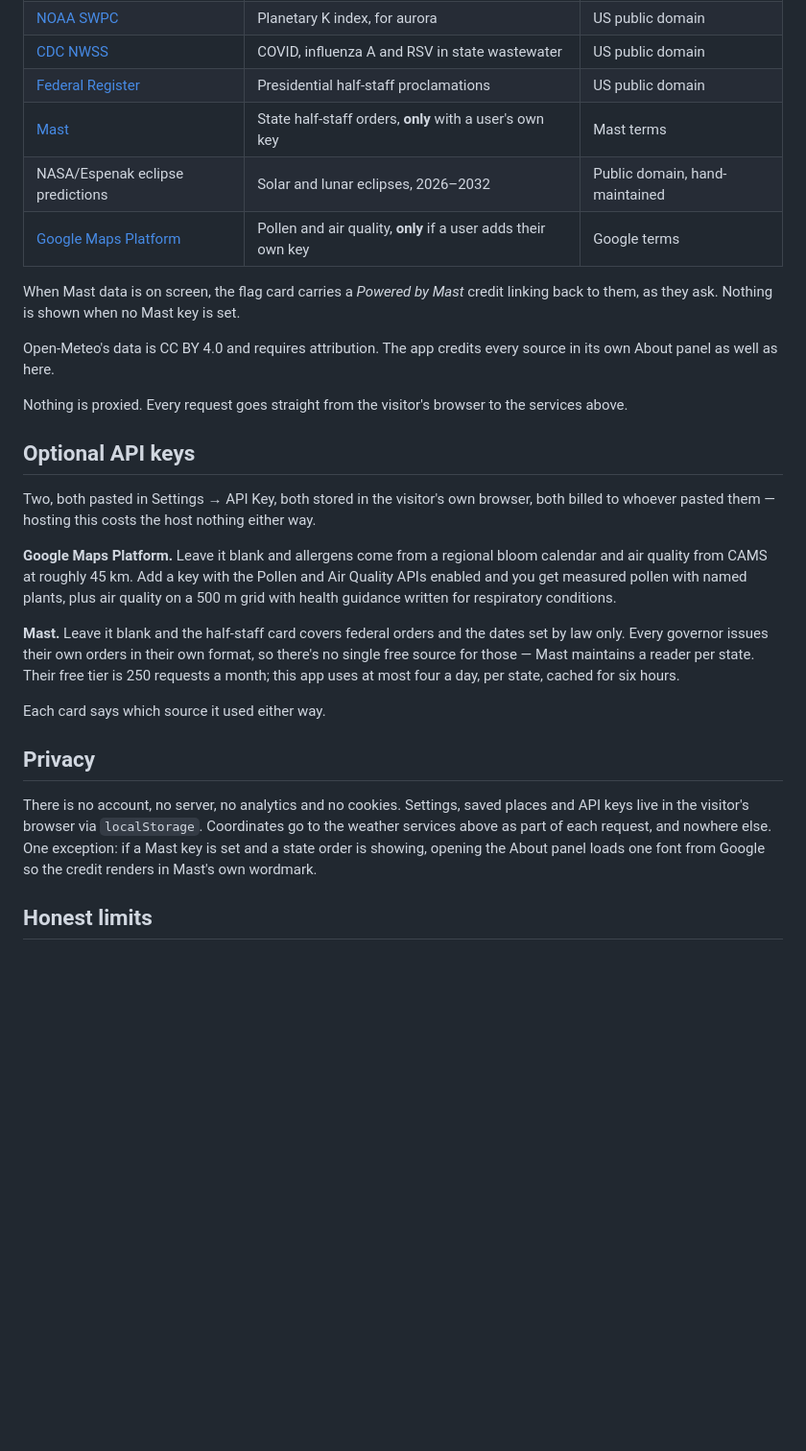
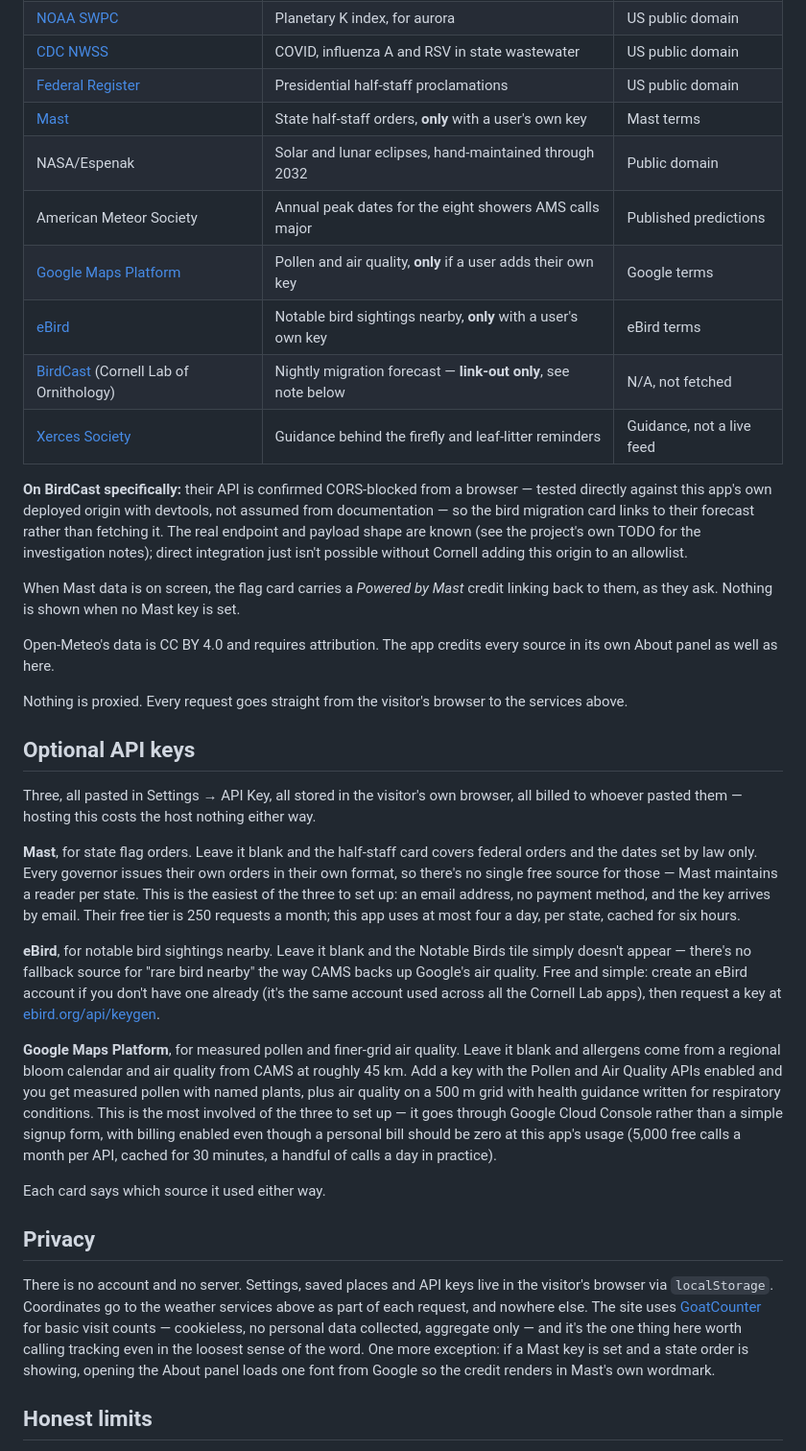
Before and after one commit to rhymes-with-tree/weather, a Markdown page: README.md, the part around one of its changes. Shown at 96% size. Drawn GitHub-style; blank space fills up the shorter version.

```diff
--- a/README.md
+++ b/README.md
@@ -60,8 +79,20 @@ colour pickers if none of them fit.
 | [CDC NWSS](https://www.cdc.gov/wastewater) | COVID, influenza A and RSV in state wastewater | US public domain |
 | [Federal Register](https://www.federalregister.gov) | Presidential half-staff proclamations | US public domain |
 | [Mast](https://www.mast.today) | State half-staff orders, **only** with a user's own key | Mast terms |
-| NASA/Espenak eclipse predictions | Solar and lunar eclipses, 2026–2032 | Public domain, hand-maintained |
+| NASA/Espenak | Solar and lunar eclipses, hand-maintained through 2032 | Public domain |
+| American Meteor Society | Annual peak dates for the eight showers AMS calls major | Published predictions |
 | [Google Maps Platform](https://developers.google.com/maps) | Pollen and air quality, **only** if a user adds their own key | Google terms |
+| [eBird](https://ebird.org) | Notable bird sightings nearby, **only** with a user's own key | eBird terms |
+| [BirdCast](https://birdcast.org) (Cornell Lab of Ornithology) | Nightly migration forecast — **link-out only**, see note below | N/A, not fetched |
+| [Xerces Society](https://xerces.org) | Guidance behind the firefly and leaf-litter reminders | Guidance, not a live feed |
+
+**On BirdCast specifically:** their API is confirmed CORS-blocked from a
+browser — tested directly against this app's own deployed origin with
+devtools, not assumed from documentation — so the bird migration card links
+to their forecast rather than fetching it. The real endpoint and payload
+shape are known (see the project's own TODO for the investigation notes);
+direct integration just isn't possible without Cornell adding this origin to
+an allowlist.
 
 When Mast data is on screen, the flag card carries a *Powered by Mast* credit
 linking back to them, as they ask. Nothing is shown when no Mast key is set.
@@ -74,32 +105,49 @@ the services above.
 
 ## Optional API keys
 
-Two, both pasted in Settings → API Key, both stored in the visitor's own
-browser, both billed to whoever pasted them — hosting this costs the host
+Three, all pasted in Settings → API Key, all stored in the visitor's own
+browser, all billed to whoever pasted them — hosting this costs the host
 nothing either way.
 
-**Google Maps Platform.** Leave it blank and allergens come from a regional
-bloom calendar and air quality from CAMS at roughly 45 km. Add a key with the
-Pollen and Air Quality APIs enabled and you get measured pollen with named
-plants, plus air quality on a 500 m grid with health guidance written for
-respiratory conditions.
+**Mast**, for state flag orders. Leave it blank and the half-staff card
+covers federal orders and the dates set by law only. Every governor issues
+their own orders in their own format, so there's no single free source for
+those — Mast maintains a reader per state. This is the easiest of the three
+to set up: an email address, no payment method, and the key arrives by email.
+Their free tier is 250 requests a month; this app uses at most four a day,
+per state, cached for six hours.
 
-**Mast.** Leave it blank and the half-staff card covers federal orders and the
-dates set by law only. Every governor issues their own orders in their own
-format, so there's no single free source for those — Mast maintains a reader
-per state. Their free tier is 250 requests a month; this app uses at most four
-a day, per state, cached for six hours.
+**eBird**, for notable bird sightings nearby. Leave it blank and the Notable
+Birds tile simply doesn't appear — there's no fallback source for "rare bird
+nearby" the way CAMS backs up Google's air quality. Free and simple: create
+an eBird account if you don't have one already (it's the same account used
+across all the Cornell Lab apps), then request a key at
+[ebird.org/api/keygen](https://ebird.org/api/keygen).
+
+**Google Maps Platform**, for measured pollen and finer-grid air quality.
+Leave it blank and allergens come from a regional bloom calendar and air
+quality from CAMS at roughly 45 km. Add a key with the Pollen and Air Quality
+APIs enabled and you get measured pollen with named plants, plus air quality
+on a 500 m grid with health guidance written for respiratory conditions.
+This is the most involved of the three to set up — it goes through Google
+Cloud Console rather than a simple signup form, with billing enabled even
+though a personal bill should be zero at this app's usage (5,000 free calls
+a month per API, cached for 30 minutes, a handful of calls a day in
+practice).
 
 Each card says which source it used either way.
 
 ## Privacy
 
-There is no account, no server, no analytics and no cookies. Settings, saved
-places and API keys live in the visitor's browser via `localStorage`.
-Coordinates go to the weather services above as part of each request, and
-nowhere else. One exception: if a Mast key is set and a state order is
-showing, opening the About panel loads one font from Google so the credit
-renders in Mast's own wordmark.
+There is no account and no server. Settings, saved places and API keys live
+in the visitor's browser via `localStorage`. Coordinates go to the weather
+services above as part of each request, and nowhere else. The site uses
+[GoatCounter](https://www.goatcounter.com) for basic visit counts —
+cookieless, no personal data collected, aggregate only — and it's the one
+thing here worth calling tracking even in the loosest sense of the word. One
+more exception: if a Mast key is set and a state order is showing, opening
+the About panel loads one font from Google so the credit renders in Mast's
+own wordmark.
 
 ## Honest limits
 
```
Also changed, not shown: other parts of README.md (+56 -19 lines).
